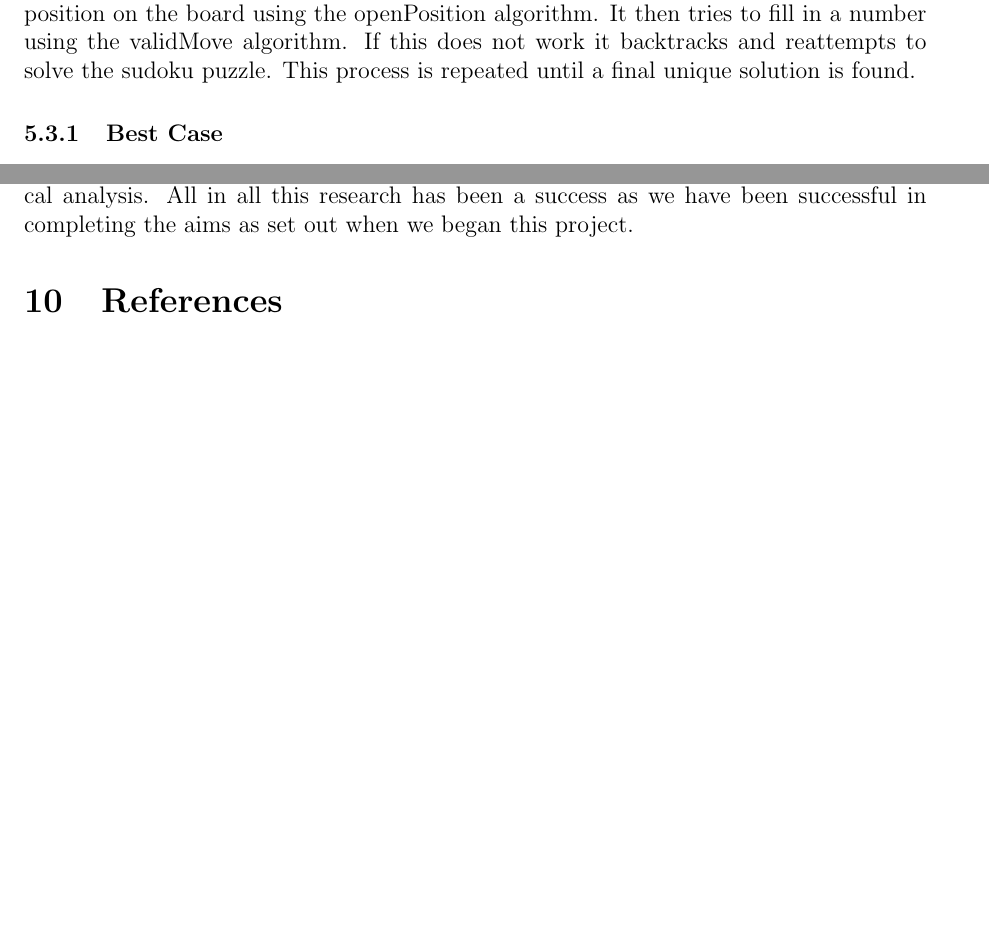
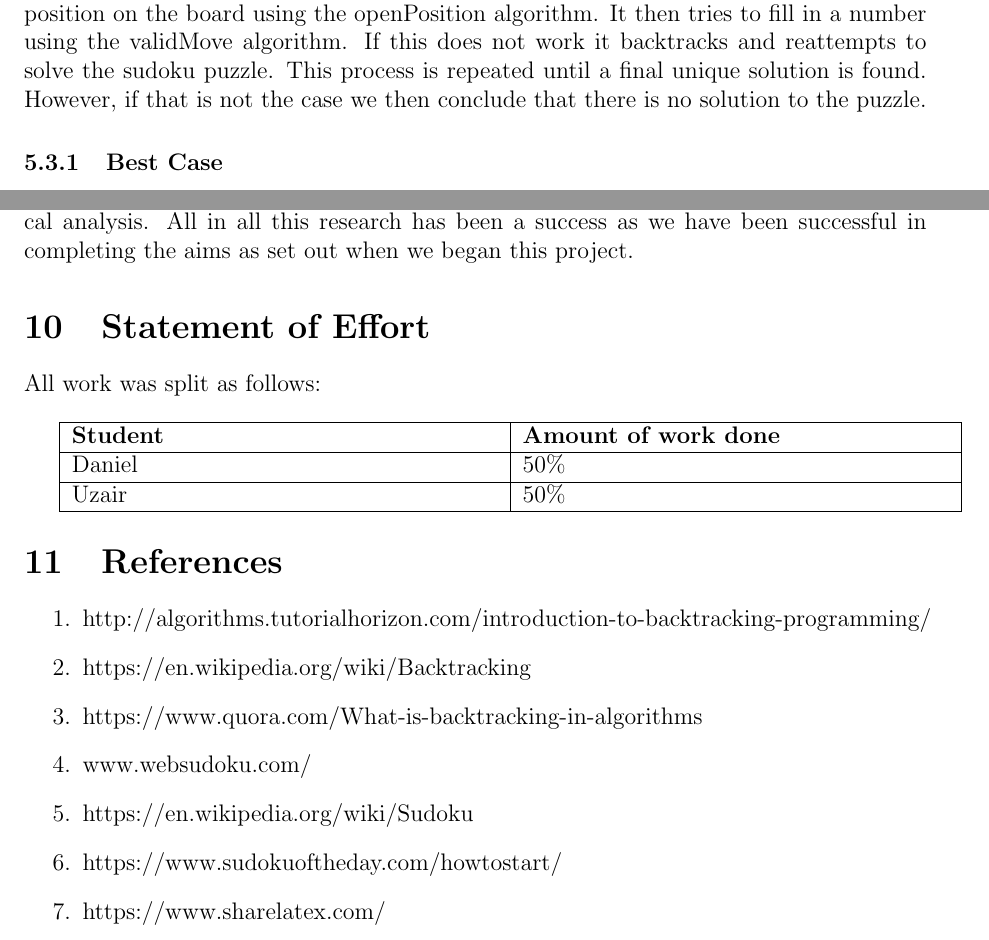
Before and after one commit to ngseecheong/Sudoku, a LaTeX document (report/project_report.tex): two parts of pages 8 and 10 of 10, joined at a grey line, cut so that both start at the same text, the shorter picture padded with empty space. Compiled offline with pdfLaTeX.

Commit message:
Completed report

```diff
--- a/report/project_report.tex
+++ b/report/project_report.tex
@@ -8,6 +8,7 @@
 \usepackage{graphicx}
 \usepackage{color}
 \usepackage{float}
+\usepackage{tabularx}
 \usepackage[margin=1in]{geometry}
 \author{800107 - Daniel Ng See Cheong\\
 		839521 - Uzair Moolla}
@@ -241,7 +242,7 @@ In the worst case the algorithm has two possibilities. The first is if the board
 \newpage
 \subsection{Algorithm 3: Solve}
 
-The algorithm Solve does not take in any input. It is the backtracking algorithm we are using to solve sudoku puzzles. The algorithm initialises row and column and finds an open position on the board using the openPosition algorithm. It then tries to fill in a number using the validMove algorithm. If this does not work it backtracks and reattempts to solve the sudoku puzzle. This process is repeated until a final unique solution is found.
+The algorithm Solve does not take in any input. It is the backtracking algorithm we are using to solve sudoku puzzles. The algorithm initialises row and column and finds an open position on the board using the openPosition algorithm. It then tries to fill in a number using the validMove algorithm. If this does not work it backtracks and reattempts to solve the sudoku puzzle. This process is repeated until a final unique solution is found. However, if that is not the case we then conclude that there is no solution to the puzzle.
 
 \subsubsection{Best Case}
 
@@ -285,7 +286,31 @@ The best case complexity occurs when $f$ is greater than 45. The reason for this
 
 We set out to determine the time complexity of the backtracking algorithm we designed to solve a sudoku puzzle of size $ 9 \times 9$. The algorithm does find solutions to every solvable sudoku puzzle given to it as an input. We have also been able to determine the best as well as the worst case complexities both theoretically and empirically. The complexities we have obtained through empirical analysis do align with those obtained in theoretical analysis. All in all this research has been a success as we have been successful in completing the aims as set out when we began this project.
 
+\section{Statement of Effort}
+
+All work was split as follows:
+\\
+
+\begin{tabularx}{\linewidth}{| X | X |}
+\hline
+\textbf{Student} & \textbf{Amount of work done}\\
+\hline
+Daniel & 50\% \\
+\hline
+Uzair & 50\% \\
+\hline
+\end{tabularx}
+
 \section{References}
 
+\begin{enumerate}
+\item http://algorithms.tutorialhorizon.com/introduction-to-backtracking-programming/
+\item https://en.wikipedia.org/wiki/Backtracking
+\item https://www.quora.com/What-is-backtracking-in-algorithms
+\item www.websudoku.com/
+\item https://en.wikipedia.org/wiki/Sudoku
+\item https://www.sudokuoftheday.com/howtostart/
+\item https://www.sharelatex.com/
+\end{enumerate}
 
 \end{document}
```
Also changed, not shown: report/project_report.pdf, report/project_report.tex (6 more changed lines), 1 other file.
